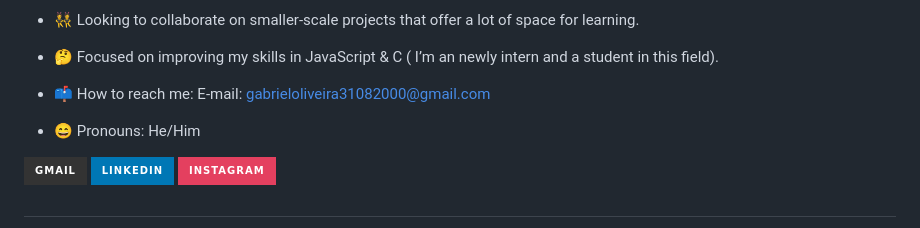
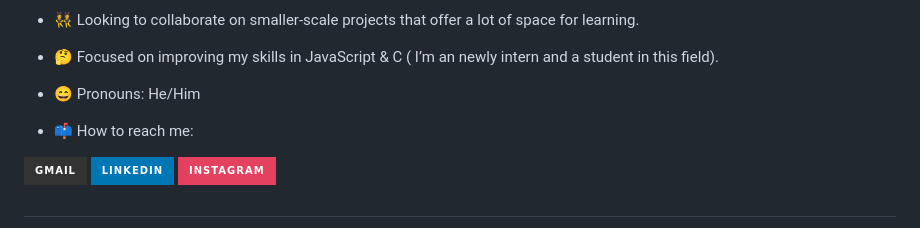
Before and after one commit to NerialSumber/NerialSumber, a Markdown page: README.md, the part around the change. GitHub-like rendering; badges without logos.

```diff
--- a/README.md
+++ b/README.md
@@ -33,9 +33,9 @@
 
 - 🤔 Focused on improving my skills in JavaScript & C ( I’m an newly intern and a student in this field).
 
-- 📫 How to reach me: E-mail: gabrieloliveira31082000@gmail.com
+- 😄 Pronouns: He/Him
 
-- 😄 Pronouns: He/Him
+- 📫 How to reach me:
 
 <div>
   <a href = "mailto:gabrieloliveira31082000@gmail.com"><img src="https://img.shields.io/badge/-Gmail-%23333?style=for-the-badge&logo=gmail&logoColor=white" target="_blank"></a>
```
